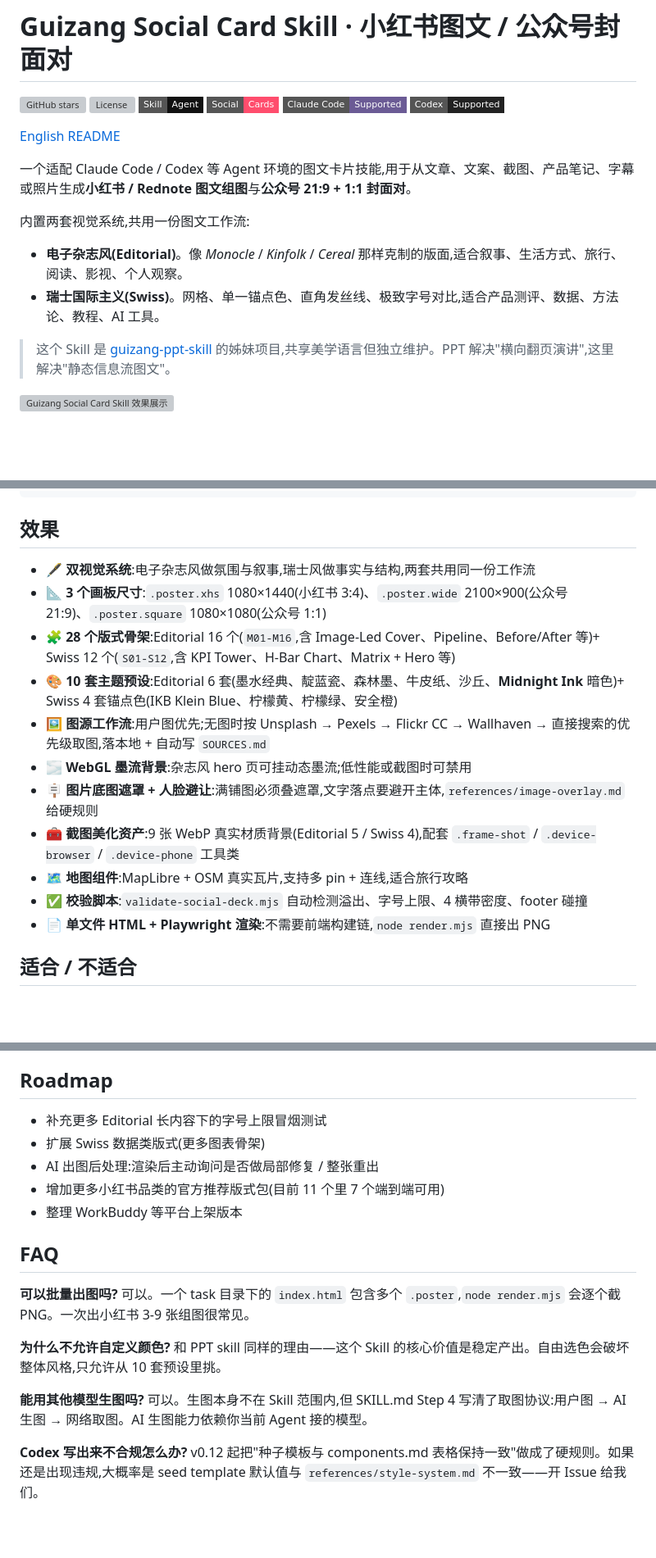
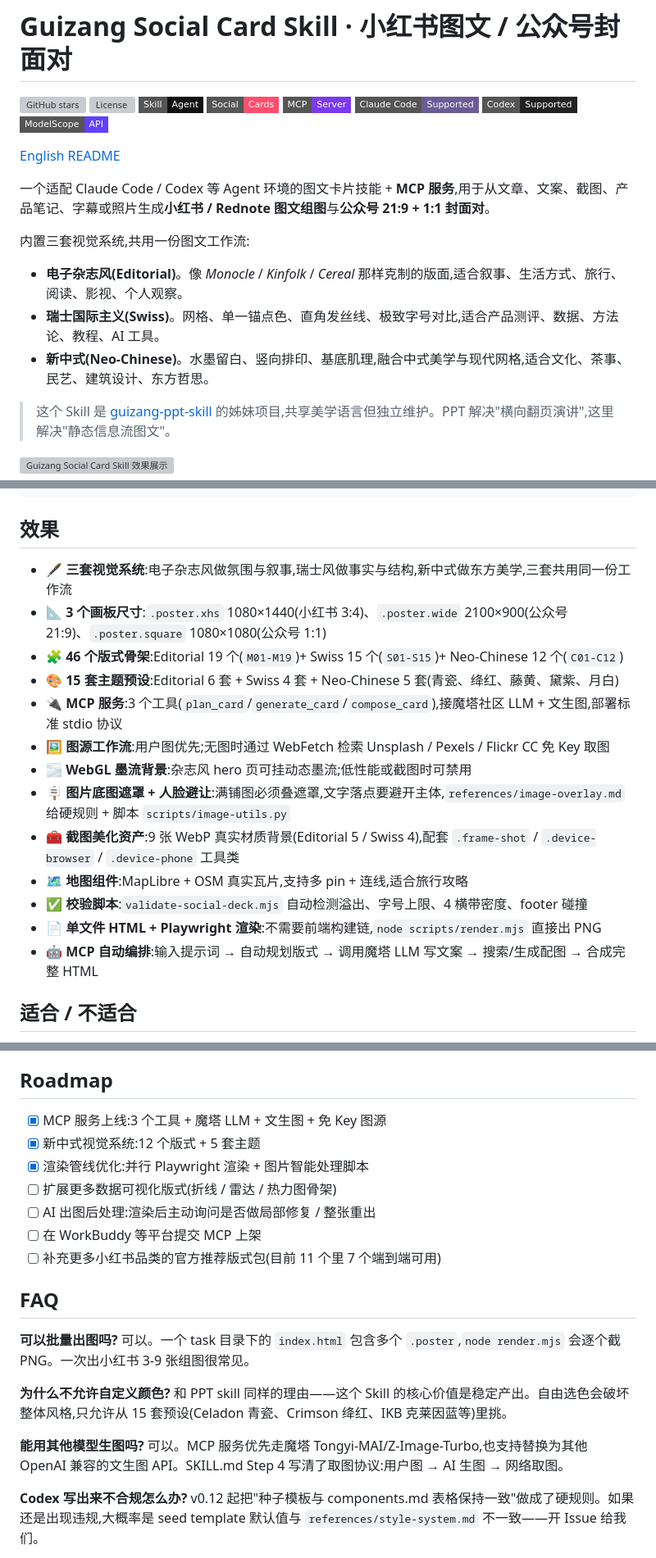
Before and after one commit to siis2000/guizang-social-card-mcp, a Markdown page: README.md, 3 parts joined by grey strips. Shown at 82% size. Rendered like a GitHub page; badges without logos; blank space fills up the shorter version; grey boxes are pictures that could not be loaded.

```diff
--- a/README.md
+++ b/README.md
@@ -4,17 +4,20 @@
 ![License](https://img.shields.io/github/license/op7418/guizang-social-card-skill?style=flat-square)
 ![Skill](https://img.shields.io/badge/Skill-Agent-111111?style=flat-square)
 ![Social Cards](https://img.shields.io/badge/Social-Cards-FF4D6D?style=flat-square)
+![MCP Server](https://img.shields.io/badge/MCP-Server-7C3AED?style=flat-square)
 ![Claude Code](https://img.shields.io/badge/Claude%20Code-Supported-6B5B95?style=flat-square)
 ![Codex](https://img.shields.io/badge/Codex-Supported-222222?style=flat-square)
+![ModelScope](https://img.shields.io/badge/ModelScope-API-6240FF?style=flat-square)
 
 [English README](./README.en.md)
 
-一个适配 Claude Code / Codex 等 Agent 环境的图文卡片技能,用于从文章、文案、截图、产品笔记、字幕或照片生成**小红书 / Rednote 图文组图**与**公众号 21:9 + 1:1 封面对**。
+一个适配 Claude Code / Codex 等 Agent 环境的图文卡片技能 + **MCP 服务**,用于从文章、文案、截图、产品笔记、字幕或照片生成**小红书 / Rednote 图文组图**与**公众号 21:9 + 1:1 封面对**。
 
-内置两套视觉系统,共用一份图文工作流:
+内置三套视觉系统,共用一份图文工作流:
 
 - **电子杂志风(Editorial)**。像 *Monocle* / *Kinfolk* / *Cereal* 那样克制的版面,适合叙事、生活方式、旅行、阅读、影视、个人观察。
 - **瑞士国际主义(Swiss)**。网格、单一锚点色、直角发丝线、极致字号对比,适合产品测评、数据、方法论、教程、AI 工具。
+- **新中式(Neo-Chinese)**。水墨留白、竖向排印、基底肌理,融合中式美学与现代网格,适合文化、茶事、民艺、建筑设计、东方哲思。
 
 > 这个 Skill 是 [guizang-ppt-skill](https://github.com/op7418/guizang-ppt-skill) 的姊妹项目,共享美学语言但独立维护。PPT 解决"横向翻页演讲",这里解决"静态信息流图文"。
 
@@ -55,17 +58,19 @@ npx skills add https://github.com/op7418/guizang-social-card-skill --skill guiza
 
 ## 效果
 
-- 🖋 **双视觉系统**:电子杂志风做氛围与叙事,瑞士风做事实与结构,两套共用同一份工作流
+- 🖋 **三套视觉系统**:电子杂志风做氛围与叙事,瑞士风做事实与结构,新中式做东方美学,三套共用同一份工作流
 - 📐 **3 个画板尺寸**:`.poster.xhs` 1080×1440(小红书 3:4)、`.poster.wide` 2100×900(公众号 21:9)、`.poster.square` 1080×1080(公众号 1:1)
-- 🧩 **28 个版式骨架**:Editorial 16 个(`M01-M16`,含 Image-Led Cover、Pipeline、Before/After 等)+ Swiss 12 个(`S01-S12`,含 KPI Tower、H-Bar Chart、Matrix + Hero 等)
-- 🎨 **10 套主题预设**:Editorial 6 套(墨水经典、靛蓝瓷、森林墨、牛皮纸、沙丘、**Midnight Ink** 暗色)+ Swiss 4 套锚点色(IKB Klein Blue、柠檬黄、柠檬绿、安全橙)
-- 🖼 **图源工作流**:用户图优先;无图时按 Unsplash → Pexels → Flickr CC → Wallhaven → 直接搜索的优先级取图,落本地 + 自动写 `SOURCES.md`
+- 🧩 **46 个版式骨架**:Editorial 19 个(`M01-M19`)+ Swiss 15 个(`S01-S15`)+ Neo-Chinese 12 个(`C01-C12`)
+- 🎨 **15 套主题预设**:Editorial 6 套 + Swiss 4 套 + Neo-Chinese 5 套(青瓷、绛红、藤黄、黛紫、月白)
+- 🔌 **MCP 服务**:3 个工具(`plan_card`/`generate_card`/`compose_card`),接魔塔社区 LLM + 文生图,部署标准 stdio 协议
+- 🖼 **图源工作流**:用户图优先;无图时通过 WebFetch 检索 Unsplash / Pexels / Flickr CC 免 Key 取图
 - 🌫 **WebGL 墨流背景**:杂志风 hero 页可挂动态墨流;低性能或截图时可禁用
-- 🪧 **图片底图遮罩 + 人脸避让**:满铺图必须叠遮罩,文字落点要避开主体,`references/image-overlay.md` 给硬规则
+- 🪧 **图片底图遮罩 + 人脸避让**:满铺图必须叠遮罩,文字落点要避开主体,`references/image-overlay.md` 给硬规则 + 脚本 `scripts/image-utils.py`
 - 🧰 **截图美化资产**:9 张 WebP 真实材质背景(Editorial 5 / Swiss 4),配套 `.frame-shot` / `.device-browser` / `.device-phone` 工具类
 - 🗺 **地图组件**:MapLibre + OSM 真实瓦片,支持多 pin + 连线,适合旅行攻略
 - ✅ **校验脚本**:`validate-social-deck.mjs` 自动检测溢出、字号上限、4 横带密度、footer 碰撞
-- 📄 **单文件 HTML + Playwright 渲染**:不需要前端构建链,`node render.mjs` 直接出 PNG
+- 📄 **单文件 HTML + Playwright 渲染**:不需要前端构建链,`node scripts/render.mjs` 直接出 PNG
+- 🤖 **MCP 自动编排**:输入提示词 → 自动规划版式 → 调用魔塔 LLM 写文案 → 搜索/生成配图 → 合成完整 HTML
 
 ## 适合 / 不适合
 
@@ -267,11 +355,13 @@ guizang-social-card-skill/
 
 ## Roadmap
 
-- 补充更多 Editorial 长内容下的字号上限冒烟测试
-- 扩展 Swiss 数据类版式(更多图表骨架)
-- AI 出图后处理:渲染后主动询问是否做局部修复 / 整张重出
-- 增加更多小红书品类的官方推荐版式包(目前 11 个里 7 个端到端可用)
-- 整理 WorkBuddy 等平台上架版本
+- [x] MCP 服务上线:3 个工具 + 魔塔 LLM + 文生图 + 免 Key 图源
+- [x] 新中式视觉系统:12 个版式 + 5 套主题
+- [x] 渲染管线优化:并行 Playwright 渲染 + 图片智能处理脚本
+- [ ] 扩展更多数据可视化版式(折线 / 雷达 / 热力图骨架)
+- [ ] AI 出图后处理:渲染后主动询问是否做局部修复 / 整张重出
+- [ ] 在 WorkBuddy 等平台提交 MCP 上架
+- [ ] 补充更多小红书品类的官方推荐版式包(目前 11 个里 7 个端到端可用)
 
 ## FAQ
 
@@ -279,10 +369,10 @@ guizang-social-card-skill/
 可以。一个 task 目录下的 `index.html` 包含多个 `.poster`,`node render.mjs` 会逐个截 PNG。一次出小红书 3-9 张组图很常见。
 
 **为什么不允许自定义颜色?**
-和 PPT skill 同样的理由——这个 Skill 的核心价值是稳定产出。自由选色会破坏整体风格,只允许从 10 套预设里挑。
+和 PPT skill 同样的理由——这个 Skill 的核心价值是稳定产出。自由选色会破坏整体风格,只允许从 15 套预设(Celadon 青瓷、Crimson 绛红、IKB 克莱因蓝等)里挑。
 
 **能用其他模型生图吗?**
-可以。生图本身不在 Skill 范围内,但 SKILL.md Step 4 写清了取图协议:用户图 → AI 生图 → 网络取图。AI 生图能力依赖你当前 Agent 接的模型。
+可以。MCP 服务优先走魔塔 Tongyi-MAI/Z-Image-Turbo,也支持替换为其他 OpenAI 兼容的文生图 API。SKILL.md Step 4 写清了取图协议:用户图 → AI 生图 → 网络取图。
 
 **Codex 写出来不合规怎么办?**
 v0.12 起把"种子模板与 components.md 表格保持一致"做成了硬规则。如果还是出现违规,大概率是 seed template 默认值与 `references/style-system.md` 不一致——开 Issue 给我们。
```
Also changed, not shown: other parts of README.md (+88 -3 lines).
